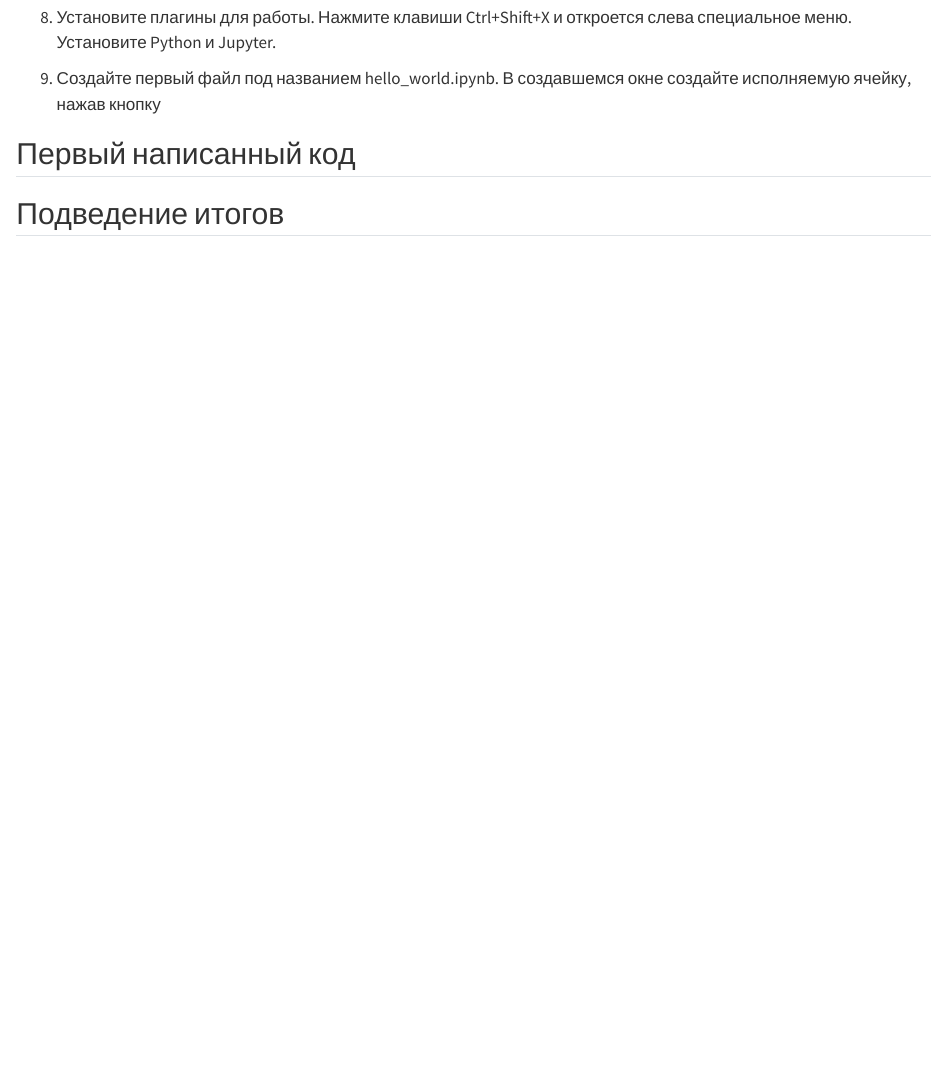
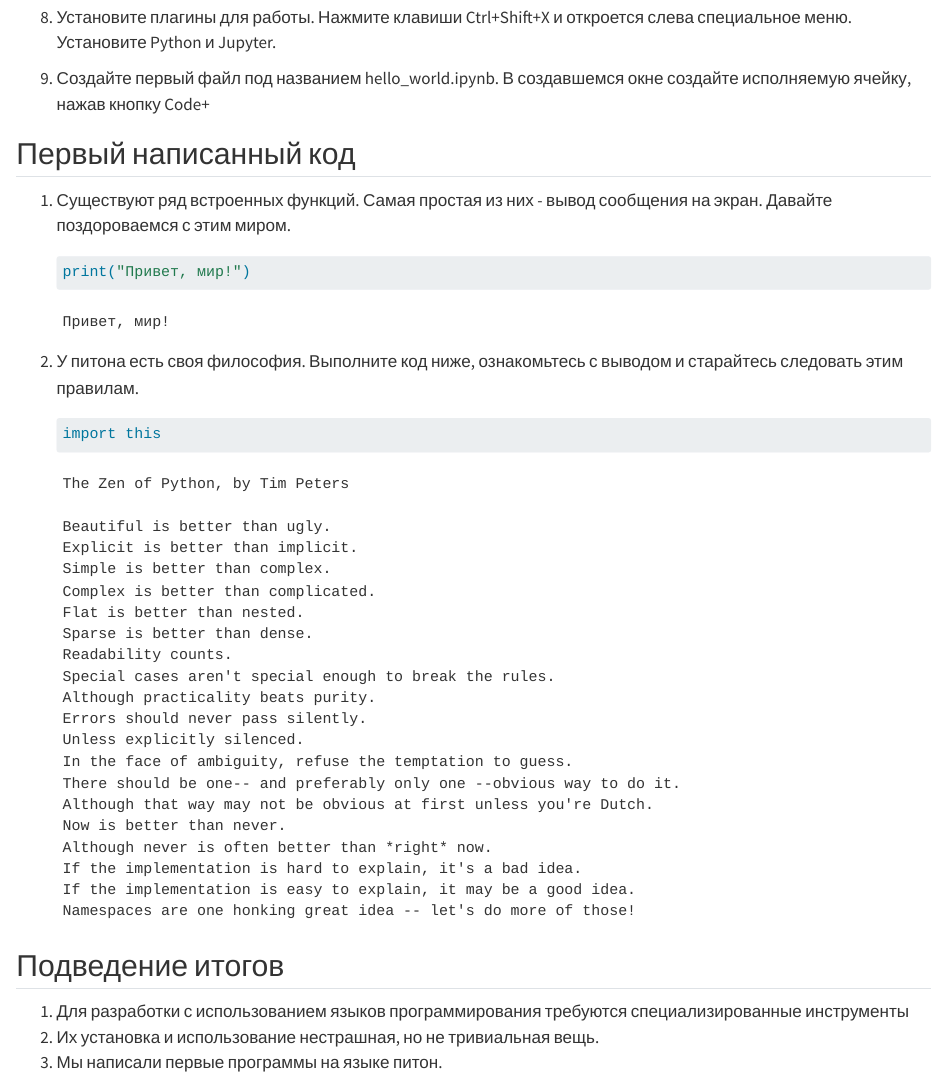
Before and after one commit to SmirnygaTotoshka/PISH_python, a Quarto document (PISH3.qmd): the page in a window 1100 px wide, from 3620 px down. Rendered offline with R 4.5, knitr and Pandoc in place of Quarto, with nearby package versions; long lines of code are wrapped.

Commit message:
fix uncomplete pish3

````diff
--- a/PISH3.qmd
+++ b/PISH3.qmd
@@ -113,8 +113,24 @@ Python (далее просто питон, хотя правильнее гов
 
 8.  Установите плагины для работы. Нажмите клавиши Ctrl+Shift+X и откроется слева специальное меню. Установите Python и Jupyter.
 
-9.  Создайте первый файл под названием hello_world.ipynb. В создавшемся окне создайте исполняемую ячейку, нажав кнопку
+9.  Создайте первый файл под названием hello_world.ipynb. В создавшемся окне создайте исполняемую ячейку, нажав кнопку Code+
 
 ## Первый написанный код
 
+1.  Существуют ряд встроенных функций. Самая простая из них - вывод сообщения на экран. Давайте поздороваемся с этим миром.
+
+    ```{python}
+    print("Привет, мир!")
+    ```
+
+2.  У питона есть своя философия. Выполните код ниже, ознакомьтесь с выводом и старайтесь следовать этим правилам.
+
+    ```{python}
+    import this
+    ```
+
 ## Подведение итогов
+
+1.  Для разработки с использованием языков программирования требуются специализированные инструменты
+2.  Их установка и использование нестрашная, но не тривиальная вещь.
+3.  Мы написали первые программы на языке питон.
````
